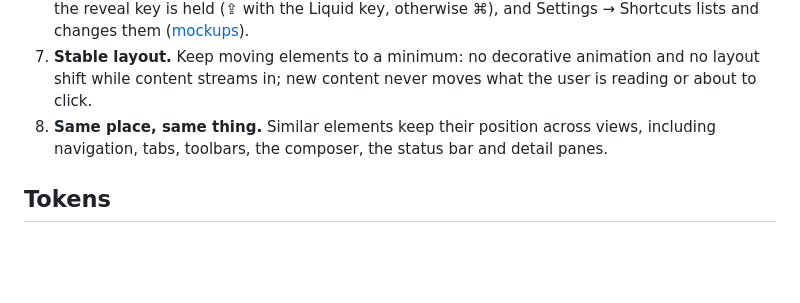
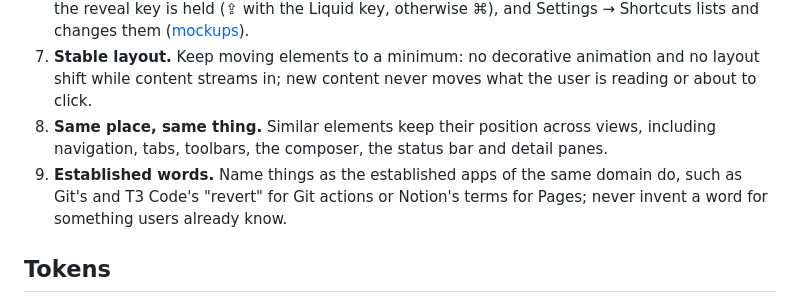
Before and after one commit to Open-Equilibrium/watershed, a Markdown page: docs/design/guidelines.md, the part around the change. Rendered like a GitHub page; blank space fills up the shorter version.

Commit message:
docs: name things as established apps of the domain do
The maintainer set this rule on 2026-11-01 for every Watershed GUI,
after checkpoint mockups said return where Git says revert.

Signed-off-by: Benedikt Weber <b-weber@gmx.at>

```diff
--- a/docs/design/guidelines.md
+++ b/docs/design/guidelines.md
@@ -14,6 +14,7 @@ References: Notion, AppFlowy, Microsoft Loop and T3 Code.
 6. **Keyboard first.** Main actions and flows work without the mouse: the PowerBar (⌘K), a shortcut for every recurring action and a visible focus. Shortcuts stay out of the GUI: app-wide ones appear in the macOS menu bar, contextual ones in cards and dialogs appear only while the reveal key is held (⇪ with the Liquid key, otherwise ⌘), and Settings → Shortcuts lists and changes them ([mockups](mockups/liquid-shortcuts.html)).
 7. **Stable layout.** Keep moving elements to a minimum: no decorative animation and no layout shift while content streams in; new content never moves what the user is reading or about to click.
 8. **Same place, same thing.** Similar elements keep their position across views, including navigation, tabs, toolbars, the composer, the status bar and detail panes.
+9. **Established words.** Name things as the established apps of the same domain do, such as Git's and T3 Code's "revert" for Git actions or Notion's terms for Pages; never invent a word for something users already know.
 
 ## Tokens
 
```
